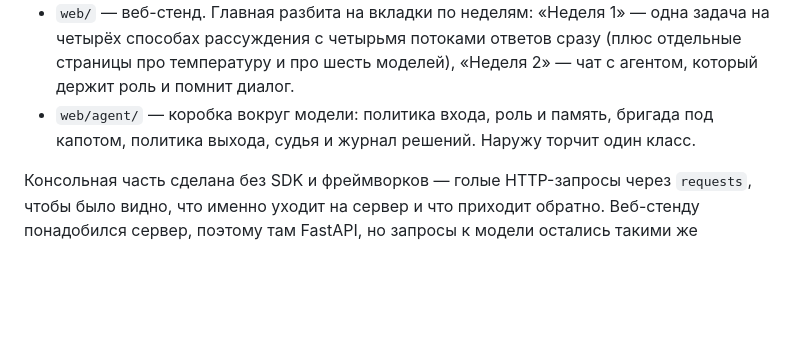
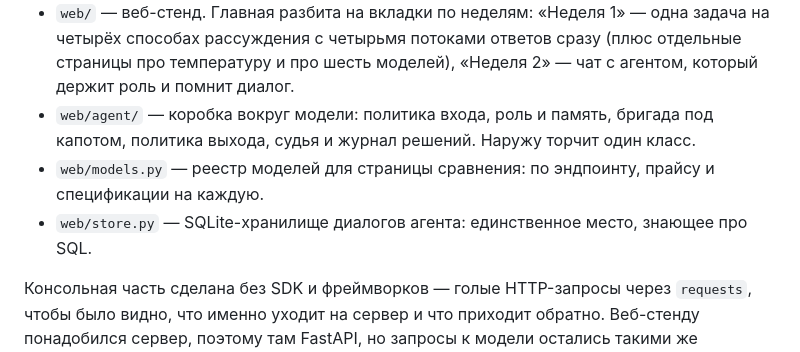
Before and after one commit to Koshey-dev/aiChallenge9_2026, a Markdown page: README.md, the part around the change. GitHub-like rendering; blank space fills up the shorter version.

Commit message:
docs: name the two web modules the file list left out
Co-Authored-By: Claude Opus 5 (1M context) <noreply@anthropic.com>

```diff
--- a/README.md
+++ b/README.md
@@ -11,6 +11,10 @@
   чат с агентом, который держит роль и помнит диалог.
 - `web/agent/` — коробка вокруг модели: политика входа, роль и память, бригада
   под капотом, политика выхода, судья и журнал решений. Наружу торчит один класс.
+- `web/models.py` — реестр моделей для страницы сравнения: по эндпоинту,
+  прайсу и спецификации на каждую.
+- `web/store.py` — SQLite-хранилище диалогов агента: единственное место,
+  знающее про SQL.
 
 Консольная часть сделана без SDK и фреймворков — голые HTTP-запросы через
 `requests`, чтобы было видно, что именно уходит на сервер и что приходит обратно.
```
